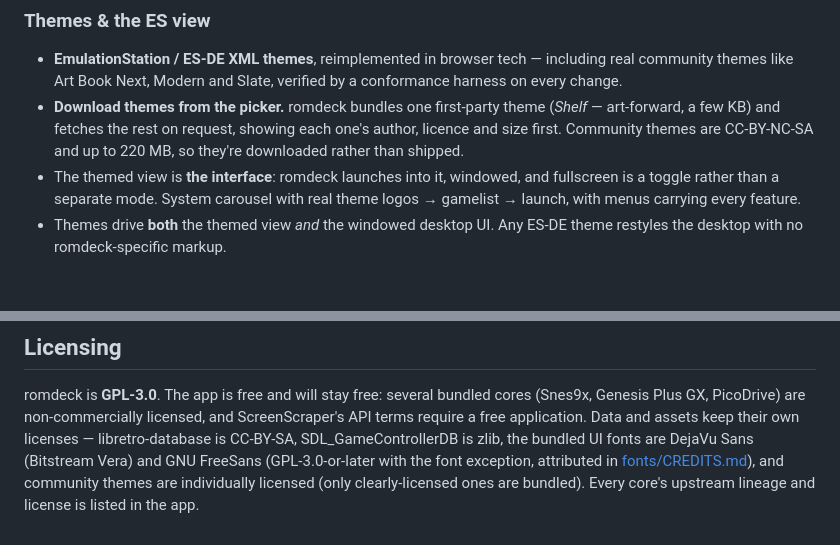
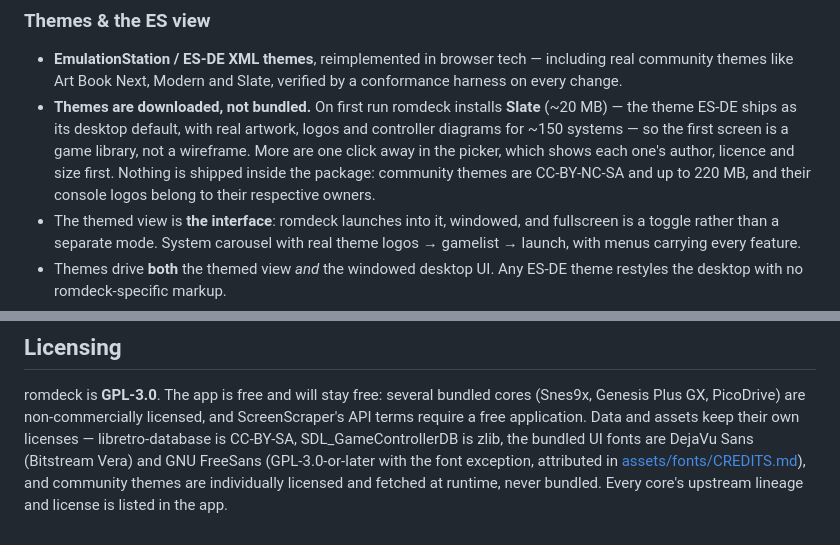
Before and after one commit to monteslu/romdeck, a Markdown page: README.md, 2 parts joined by grey strips. GitHub-like rendering; blank space fills up the shorter version.

```diff
--- a/README.md
+++ b/README.md
@@ -86,10 +86,13 @@ cross-platform, on cores that update independently of the app.
 - **EmulationStation / ES-DE XML themes**, reimplemented in browser tech —
   including real community themes like Art Book Next, Modern and Slate,
   verified by a conformance harness on every change.
-- **Download themes from the picker.** romdeck bundles one first-party theme
-  (*Shelf* — art-forward, a few KB) and fetches the rest on request, showing
-  each one's author, licence and size first. Community themes are
-  CC-BY-NC-SA and up to 220 MB, so they're downloaded rather than shipped.
+- **Themes are downloaded, not bundled.** On first run romdeck installs
+  **Slate** (~20 MB) — the theme ES-DE ships as its desktop default, with real
+  artwork, logos and controller diagrams for ~150 systems — so the first
+  screen is a game library, not a wireframe. More are one click away in the
+  picker, which shows each one's author, licence and size first. Nothing is
+  shipped inside the package: community themes are CC-BY-NC-SA and up to
+  220 MB, and their console logos belong to their respective owners.
 - The themed view is **the interface**: romdeck launches into it, windowed,
   and fullscreen is a toggle rather than a separate mode. System carousel with
   real theme logos → gamelist → launch, with menus carrying every feature.
@@ -221,6 +224,6 @@ ScreenScraper's API terms require a free application. Data and assets keep
 their own licenses — libretro-database is CC-BY-SA, SDL_GameControllerDB is
 zlib, the bundled UI fonts are DejaVu Sans (Bitstream Vera) and GNU FreeSans
 (GPL-3.0-or-later with the font exception, attributed in
-[fonts/CREDITS.md](themes/romdeck-default/fonts/CREDITS.md)), and community
-themes are individually licensed (only clearly-licensed ones are bundled).
+[assets/fonts/CREDITS.md](assets/fonts/CREDITS.md)), and community
+themes are individually licensed and fetched at runtime, never bundled.
 Every core's upstream lineage and license is listed in the app.
```
Also changed, not shown: docs/Themes.md (+14 -7 lines).
